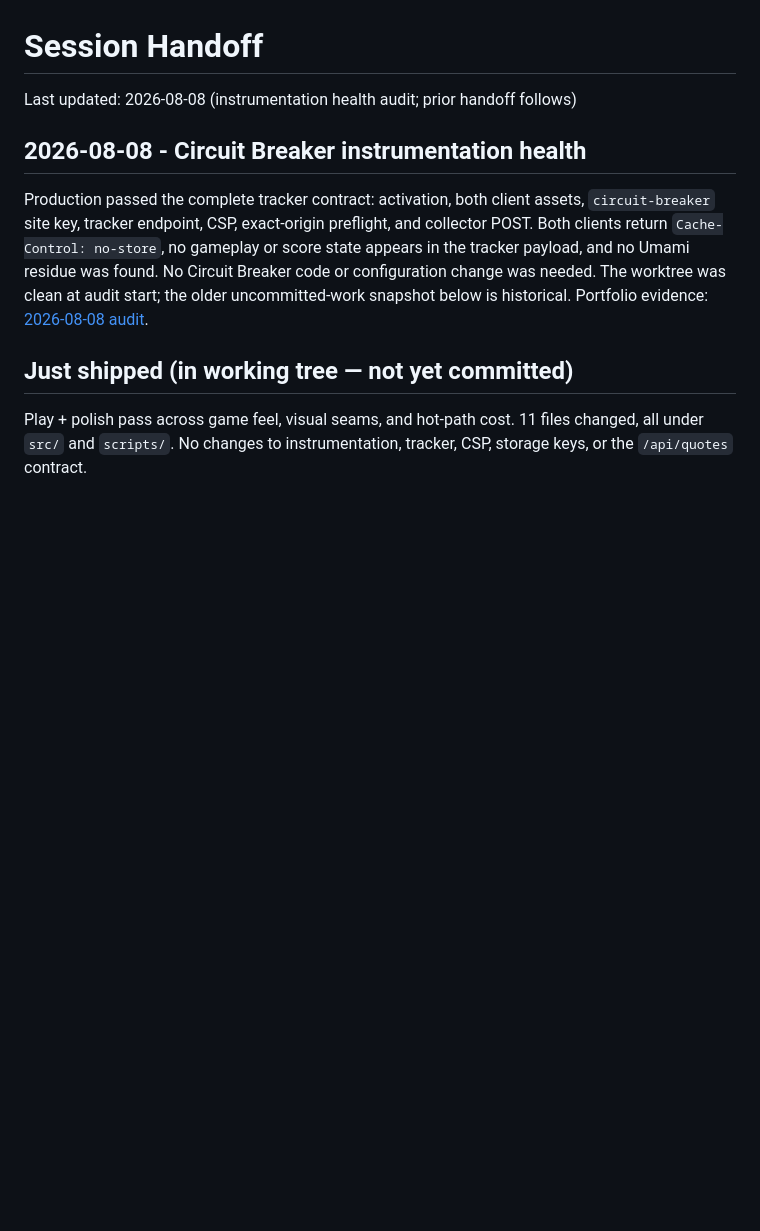
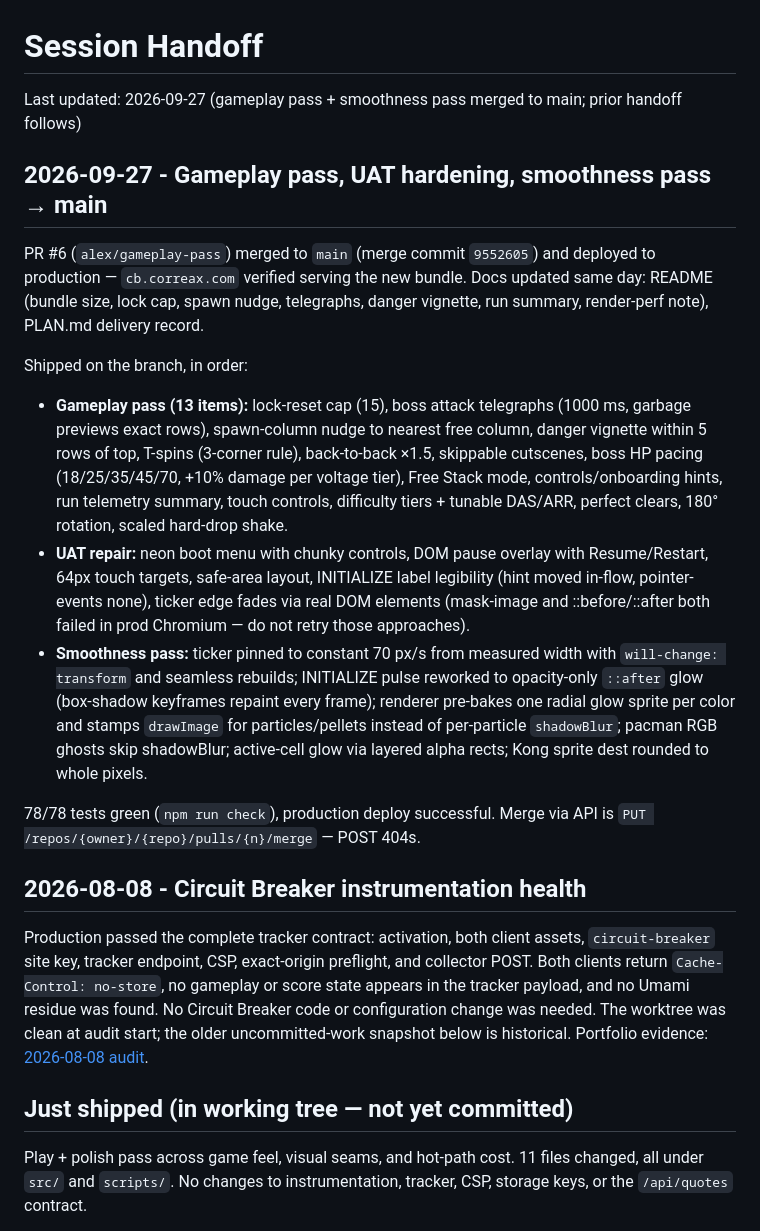
Before and after one commit to fabioc-aloha/circuit-breaker, a Markdown page: HANDOFF.md, the part around the change. Rendered like a GitHub page; blank space fills up the shorter version.

```diff
--- a/HANDOFF.md
+++ b/HANDOFF.md
@@ -1,6 +1,38 @@
 # Session Handoff
 
-Last updated: 2026-08-08 (instrumentation health audit; prior handoff follows)
+Last updated: 2026-09-27 (gameplay pass + smoothness pass merged to main; prior handoff follows)
+
+## 2026-09-27 - Gameplay pass, UAT hardening, smoothness pass → main
+
+PR #6 (`alex/gameplay-pass`) merged to `main` (merge commit `9552605`) and
+deployed to production — `cb.correax.com` verified serving the new bundle.
+Docs updated same day: README (bundle size, lock cap, spawn nudge, telegraphs,
+danger vignette, run summary, render-perf note), PLAN.md delivery record.
+
+Shipped on the branch, in order:
+
+- **Gameplay pass (13 items):** lock-reset cap (15), boss attack telegraphs
+  (1000 ms, garbage previews exact rows), spawn-column nudge to nearest free
+  column, danger vignette within 5 rows of top, T-spins (3-corner rule),
+  back-to-back ×1.5, skippable cutscenes, boss HP pacing (18/25/35/45/70,
+  +10% damage per voltage tier), Free Stack mode, controls/onboarding hints,
+  run telemetry summary, touch controls, difficulty tiers + tunable DAS/ARR,
+  perfect clears, 180° rotation, scaled hard-drop shake.
+- **UAT repair:** neon boot menu with chunky controls, DOM pause overlay with
+  Resume/Restart, 64px touch targets, safe-area layout, INITIALIZE label
+  legibility (hint moved in-flow, pointer-events none), ticker edge fades via
+  real DOM elements (mask-image and ::before/::after both failed in prod
+  Chromium — do not retry those approaches).
+- **Smoothness pass:** ticker pinned to constant 70 px/s from measured width
+  with `will-change: transform` and seamless rebuilds; INITIALIZE pulse
+  reworked to opacity-only `::after` glow (box-shadow keyframes repaint every
+  frame); renderer pre-bakes one radial glow sprite per color and stamps
+  `drawImage` for particles/pellets instead of per-particle `shadowBlur`;
+  pacman RGB ghosts skip shadowBlur; active-cell glow via layered alpha rects;
+  Kong sprite dest rounded to whole pixels.
+
+78/78 tests green (`npm run check`), production deploy successful.
+Merge via API is `PUT /repos/{owner}/{repo}/pulls/{n}/merge` — POST 404s.
 
 ## 2026-08-08 - Circuit Breaker instrumentation health
 
```
Also changed, not shown: PLAN.md (+6 -1 lines), README.md (+19 -1 lines).
